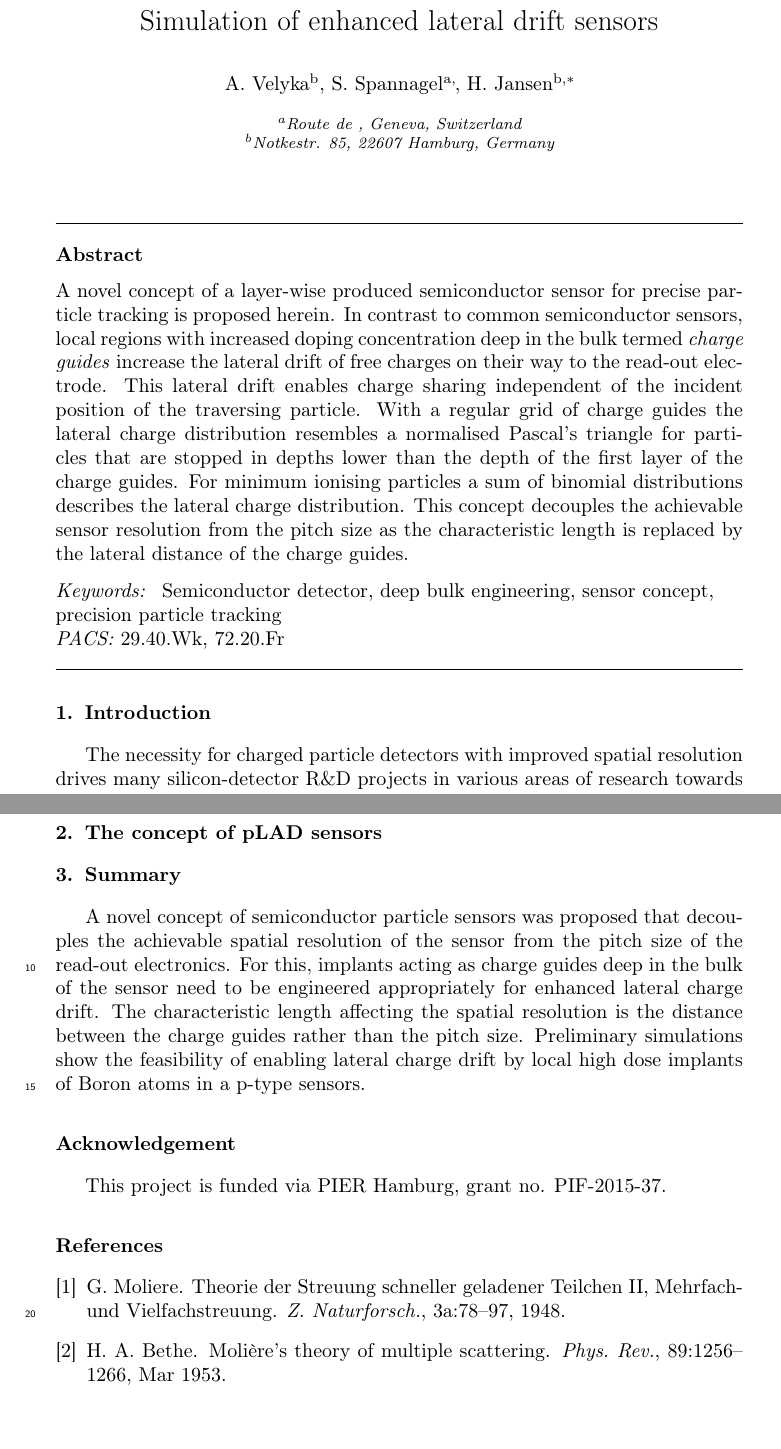
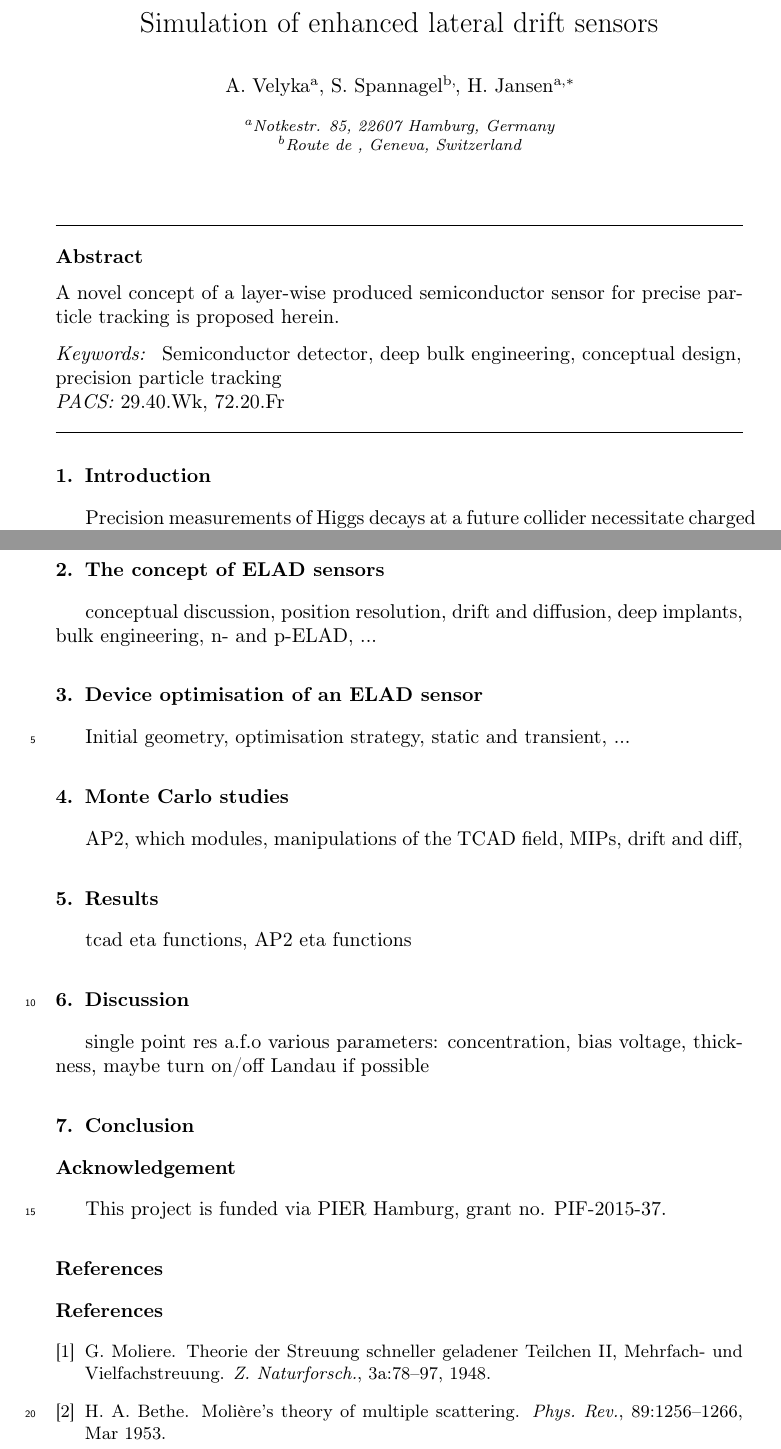
Before and after one commit to TCThenna/ELAD-Sim, a LaTeX paper (main.tex): two parts of pages 1 and 2 of 2, joined at a grey line, cut so that both start at the same text. Compiled offline with pdfLaTeX.

Commit message:
Some first thoughts

```diff
--- a/main.tex
+++ b/main.tex
@@ -43,10 +43,11 @@
 \title{Simulation of enhanced lateral drift sensors}
 
 \author[desy]{A.~Velyka}
-\ead{a.v@desy.de}
+\ead{anastasiia.velyka@desy.de}
+\address[desy]{Notkestr. 85, 22607 Hamburg, Germany}
 
 \author[cern]{S.~Spannagel\corref{cor2}}
-\ead{s.s@cern.ch}
+\ead{simon.spannagel@cern.ch}
 
 \address[cern]{Route de , Geneva, Switzerland}
 
@@ -54,21 +55,15 @@
 \ead{hendrik.jansen@desy.de}
 
 \cortext[cor1]{Corresponding author}
-\address[desy]{Notkestr. 85, 22607 Hamburg, Germany}
+
 
 \begin{abstract}
 A novel concept of a layer-wise produced semiconductor sensor for precise particle tracking is proposed herein.
-In contrast to common semiconductor sensors, local regions with increased doping concentration deep in the bulk termed \textit {charge guides}
- increase the lateral drift of free charges on their way to the read-out electrode.
-This lateral drift enables charge sharing independent of the incident position of the traversing particle.
-With a regular grid of charge guides the lateral charge distribution resembles a normalised Pascal's triangle for particles that are stopped in depths lower than the depth of the first layer of the charge guides.
-%For different configurations and patterns, a combination of binomial distributions is thought to describe the lateral charge distribution.
-For minimum ionising particles a sum of binomial distributions describes the lateral charge distribution.
-This concept decouples the achievable sensor resolution from the pitch size as the characteristic length is replaced by the lateral distance of the charge guides.
+
 \end{abstract}
 
 \begin{keyword}
-Semiconductor detector \sep deep bulk engineering \sep sensor concept \sep precision particle tracking
+Semiconductor detector \sep deep bulk engineering \sep conceptual design \sep precision particle tracking
 \PACS 29.40.Wk \sep 72.20.Fr
 \end{keyword}
 
@@ -76,4 +71,4 @@ Semiconductor detector \sep deep bulk engineering \sep sensor concept \sep preci
 
 \linenumbers
 \section{Introduction}
-The necessity for charged particle detectors with improved spatial resolution drives many silicon-detector R\&D projects in various areas of research towards small pitch sizes.
+Precision measurements of Higgs decays at a future collider necessitate charged particle detectors with single point resolutions of about $\SI{3}{\um}$ at sensor thickness at or below $\SI{100}{\um}$.~\cite{DominiksCLICNote}
@@ -88,6 +85,23 @@ In this concept of an enhanced lateral drift (ELAD) sensor, the linearity of the
 
-\section{The concept of pLAD sensors}
+\section{The concept of ELAD sensors}
 
+conceptual discussion, position resolution, drift and diffusion, deep implants, bulk engineering, n- and p-ELAD, ...
+
+\section{Device optimisation of an ELAD sensor}
+
+Initial geometry, optimisation strategy, static and transient, ...
+
+\section{Monte Carlo studies}
+
+AP2, which modules, manipulations of the TCAD field, MIPs, drift and diff,
+
+\section{Results}
+
+tcad eta functions, AP2 eta functions
+
+\section{Discussion}
+
+single point res a.f.o various parameters: concentration, bias voltage, thickness, maybe turn on/off Landau if possible
 
 \begin{figure}[t]
   \centering
@@ -98,16 +108,16 @@ In this concept of an enhanced lateral drift (ELAD) sensor, the linearity of the
-\label{fig:potential}
+  \includegraphics[width=0.8\textwidth]{figures/dummy} %\put(-35,0){$[\si{\um}]$} \put(-335,180){$[\si{\um}]$}
+  \caption{dummy}
+\label{fig:dummy}
 \end{figure}
 
-\section{Summary}
-A novel concept of semiconductor particle sensors was proposed that decouples the achievable spatial resolution of the sensor from the pitch size of the read-out electronics.
-For this, implants acting as charge guides deep in the bulk of the sensor need to be engineered appropriately for enhanced lateral charge drift.
-The characteristic length affecting the spatial resolution is the distance between the charge guides rather than the pitch size.
-Preliminary simulations show the feasibility of enabling lateral charge drift by local high dose implants of Boron atoms in a p-type sensors.
+\section{Conclusion}
+
 
 \section*{Acknowledgement}
 This project is funded via PIER Hamburg, grant no. PIF-2015-37.
 
-
+\small
+\section*{References}
 \bibliographystyle{unsrt}
 \bibliography{bibtex/refs}
 
```
Also changed, not shown: main.tex (18 more changed lines).
